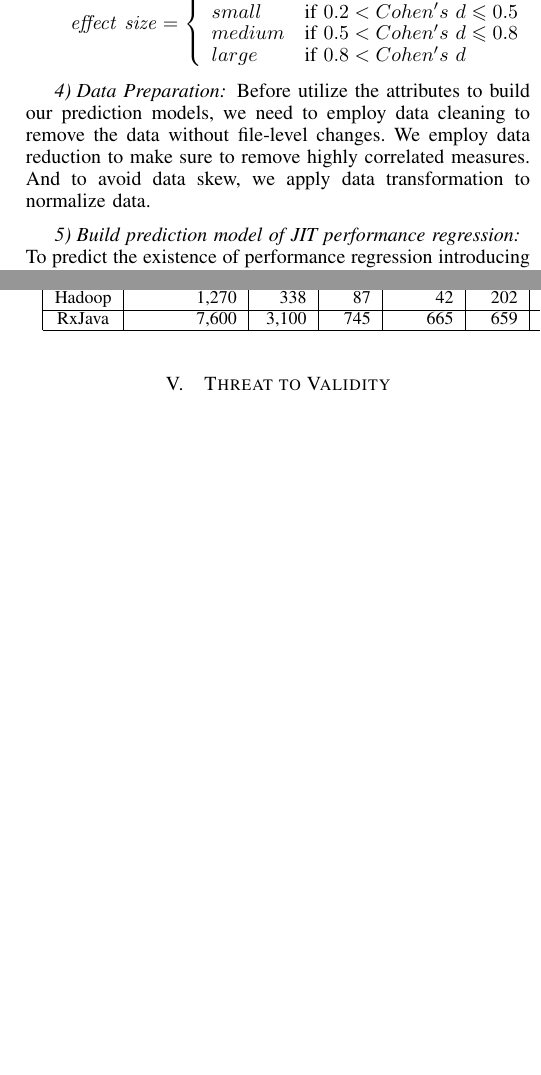
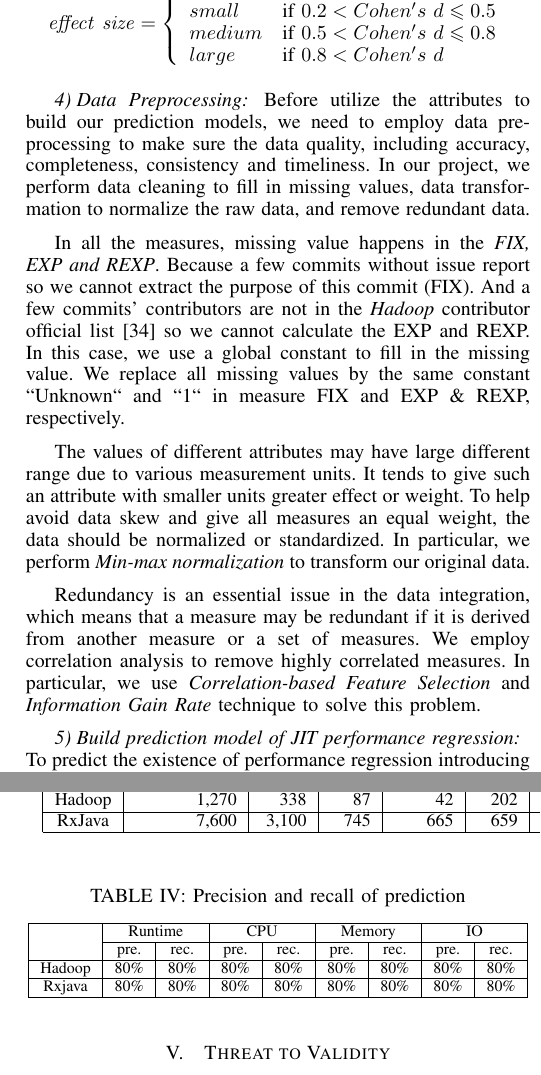
Before and after one commit to jinfuchen/reengineer, a LaTeX paper (proposal/draft.tex, which reads proposal/case.tex, proposal/rq1.tex): two parts of the columns of pages 5 and 6 of 8, joined at a grey line, cut so that both start at the same text, the shorter picture padded with empty space. Compiled offline with pdfLaTeX.

Commit message:
data preprocessing

```diff
--- a/proposal/case.tex
+++ b/proposal/case.tex
@@ -140,9 +144,15 @@ large& \textrm{if $0.8 < Cohen\textquotesingle s \ d$}
 \end{array} \right.
 $$
 
-\end{enumerate}
-\subsubsection{Data Preparation}
-Before utilize the attributes to build our prediction models, we need to employ data cleaning to remove the data without file-level changes. We employ data reduction to make sure to remove highly correlated measures. And to avoid data skew, we apply data transformation to normalize data.
-%属性相关性,归一化数据
+%\end{enumerate}
+\subsubsection{Data Preprocessing}
+Before utilize the attributes to build our prediction models, we need to employ data preprocessing to make sure the data quality, including accuracy, completeness, consistency and timeliness. In our project, we perform data cleaning to fill in missing values, data transformation to normalize the raw data, and remove redundant data.
+
+In all the measures, missing value happens in the \emph{FIX, EXP and REXP}. Because a few commits without issue report so we cannot extract the purpose of this commit (FIX). And a few commits' contributors are not in the \emph{Hadoop} contributor official list~\cite{hadoop_2017} so we cannot calculate the EXP and REXP. In this case, we use a global constant to fill in the missing value. We replace all missing values by the same constant ``Unknown`` and ``1`` in measure FIX and EXP \& REXP, respectively.
+
+The values of different attributes may have large different range due to various measurement units. It tends to give such an attribute with smaller units greater effect or weight. To help avoid data skew and give all measures an equal weight, the data should be normalized or standardized. In particular, we perform \emph{Min-max normalization} to transform our original data.
+
+Redundancy is an essential issue in the data integration, which means that a measure may be redundant if it is derived from another measure or a set of measures. We employ correlation analysis to remove highly correlated measures. In particular, we use \emph{Correlation-based Feature Selection} and \emph{Information Gain Rate} technique to solve this problem.
+
 \subsubsection{Build prediction model of JIT performance regression}
 To predict the existence of performance regression introducing change, we will build the logistic regression model to firstly to predict whether or not the change causes regression. If thus, we will build ordinal model to predict the magnitude of performance regression introducing change.
--- a/proposal/rq1.tex
+++ b/proposal/rq1.tex
@@ -29,4 +29,18 @@ We find 243 and 91 commits that contain at least one test with performance regre
 	\end{tabular}
 \end{table*}
 
-We employ our prediction model into these two systems and the result is shown in Table~{}.
+We employ our prediction model into these two systems and the result is shown in Table~\ref{tab:logistic}.
+
+\begin{table}[]
+	\centering
+	\footnotesize
+	\caption{Precision and recall of prediction}
+	\label{tab:logistic}
+\begin{tabular}{|c|c|r|c|r|c|r|c|r|}
+	\hline
+	\multirow{2}{*}{} & \multicolumn{2}{c|}{Runtime}                          & \multicolumn{2}{c|}{CPU}                              & \multicolumn{2}{c|}{Memory}                           & \multicolumn{2}{c|}{IO}                               \\ \cline{2-9}
+	& pre.                      & \multicolumn{1}{c|}{rec.} & pre.                      & \multicolumn{1}{c|}{rec.} & pre.                      & \multicolumn{1}{c|}{rec.} & pre.                      & \multicolumn{1}{c|}{rec.} \\ \hline
+	Hadoop            & \multicolumn{1}{r|}{80\%} & 80\%                      & \multicolumn{1}{r|}{80\%} & 80\%                      & \multicolumn{1}{r|}{80\%} & 80\%                      & \multicolumn{1}{r|}{80\%} & 80\%                      \\ \hline
+	Rxjava            & \multicolumn{1}{r|}{80\%} & 80\%                      & \multicolumn{1}{r|}{80\%} & 80\%                      & \multicolumn{1}{r|}{80\%} & 80\%                      & \multicolumn{1}{r|}{80\%} & 80\%                      \\ \hline
+\end{tabular}
+\end{table}
```
Also changed, not shown: proposal/bibliography.bib (+8 -0 lines), proposal/case.tex (18 more changed lines), 1 other file.
